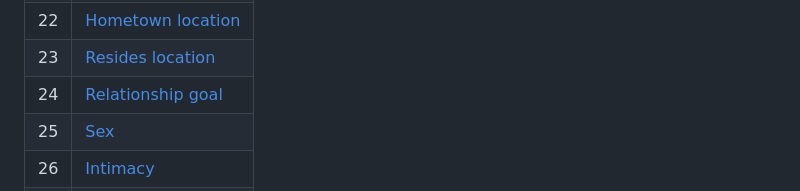
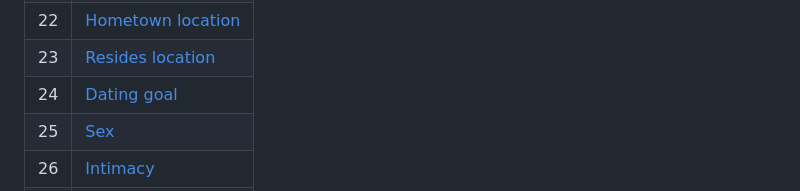
Before and after one commit to dattch/dattch.github.io, a Markdown page: deeplinks/index.md, the part around the change. Rendered like a GitHub page.

Commit message:
typo fix

```diff
--- a/deeplinks/index.md
+++ b/deeplinks/index.md
@@ -136,7 +136,7 @@ success_origin_identifier is tracking for success page
 | 21 | [Relationship style](her://my_profile/edit/properties/21) |
 | 22 | [Hometown location](her://my_profile/edit/properties/22) |
 | 23 | [Resides location](her://my_profile/edit/properties/23) |
-| 24 | [Relationship goal](her://my_profile/edit/properties/34) |
+| 24 | [Dating goal](her://my_profile/edit/properties/24) |
 | 25 | [Sex](her://my_profile/edit/properties/25) |
 | 26 | [Intimacy](her://my_profile/edit/properties/26) |
 | 27 | [Kink](her://my_profile/edit/properties/27) |
```
